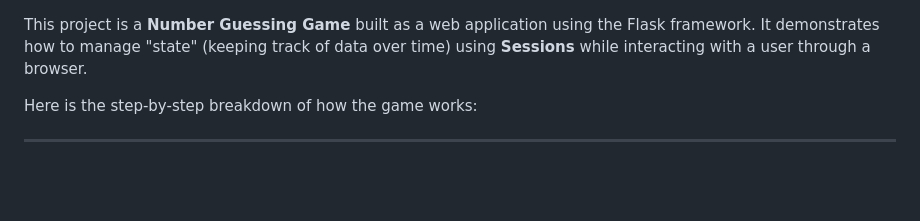
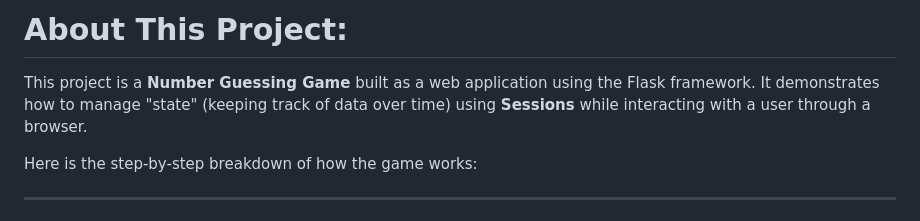
Before and after one commit to hari41514/Second_Project, a Markdown page: README.md, the part around one of its changes. GitHub-like rendering; blank space fills up the shorter version.

```diff
--- a/README.md
+++ b/README.md
@@ -1,3 +1,5 @@
+# About This Project:
+
 This project is a **Number Guessing Game** built as a web application using the Flask framework. It demonstrates how to manage "state" (keeping track of data over time) using **Sessions** while interacting with a user through a browser.
 
 Here is the step-by-step breakdown of how the game works:
```
Also changed, not shown: other parts of README.md (+1 -1 lines).
